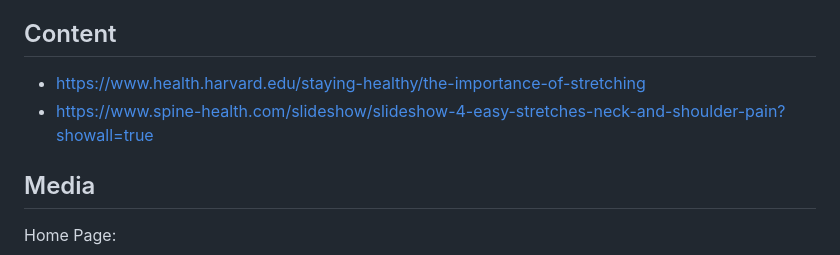
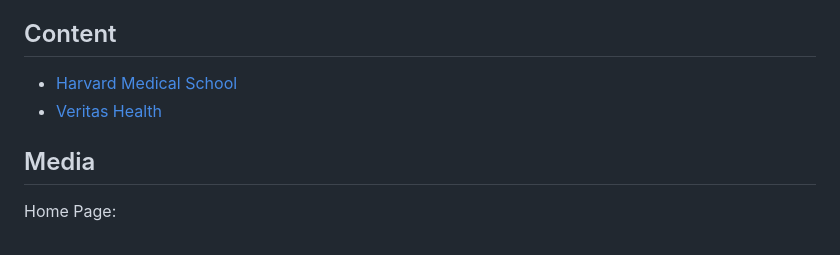
Before and after one commit to JorgenBrattang/staying-healthy, a Markdown page: README.md, the part around the change printed below. Drawn GitHub-style.

Commit message:
Add page anatomy, stretches images and content credits

```diff
--- a/README.md
+++ b/README.md
@@ -149,8 +149,9 @@ The main content was used by a Hardvard study about the importance of stretching
 Home pages images came from unsplash
 
 ## Content
-- https://www.health.harvard.edu/staying-healthy/the-importance-of-stretching
-- https://www.spine-health.com/slideshow/slideshow-4-easy-stretches-neck-and-shoulder-pain?showall=true
+
+- [Harvard Medical School](https://www.health.harvard.edu/staying-healthy/the-importance-of-stretching)
+- [Veritas Health](https://www.spine-health.com/slideshow/slideshow-4-easy-stretches-neck-and-shoulder-pain?showall=true)
 
 ## Media
 
```
Also changed, not shown: other parts of README.md (+8 -0 lines), assets/images/readme-files/muscle-groups.png (added).
